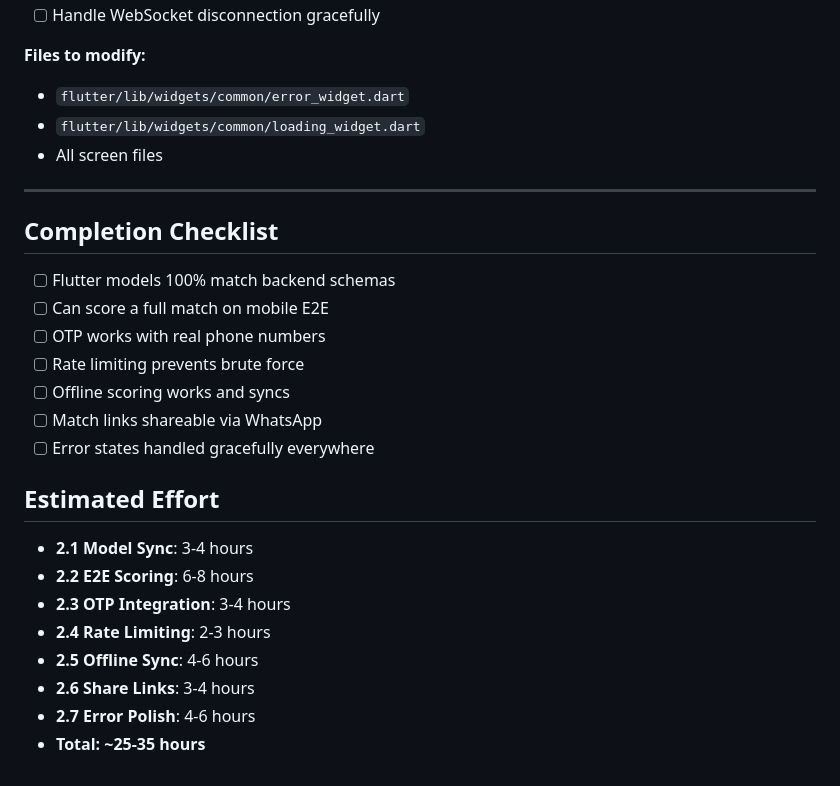
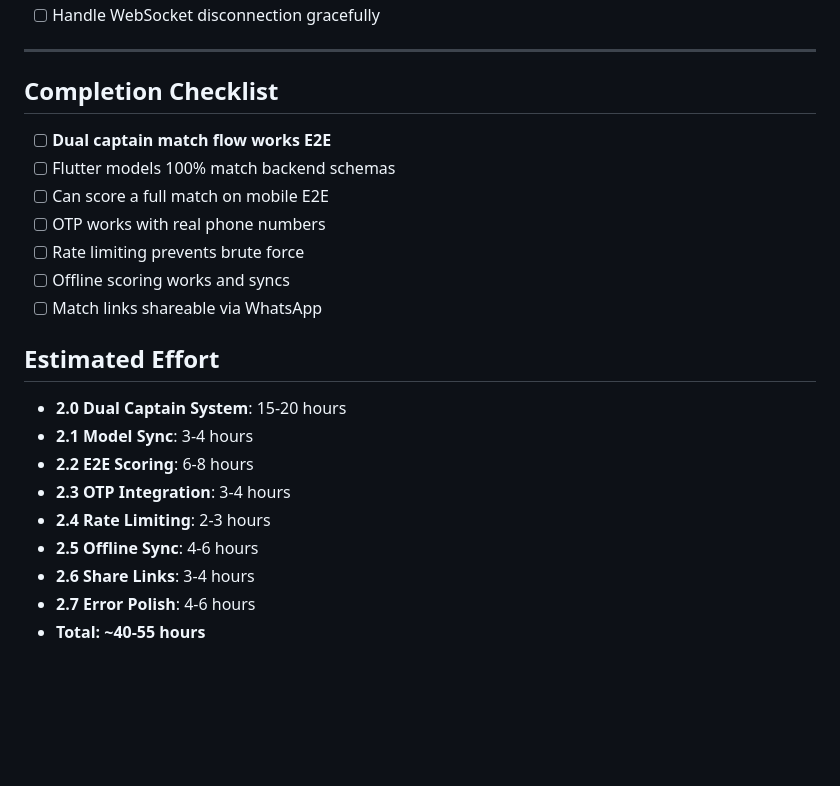
Before and after one commit to ganesh12122/inSwing, a Markdown page: development-path/phase-2-core-polish/README.md, the part around one of its changes. GitHub-like rendering; blank space fills up the shorter version.

```diff
--- a/development-path/phase-2-core-polish/README.md
+++ b/development-path/phase-2-core-polish/README.md
@@ -129,25 +146,20 @@
 - [ ] Handle WebSocket disconnection gracefully
-
-**Files to modify:**
-
-- `flutter/lib/widgets/common/error_widget.dart`
-- `flutter/lib/widgets/common/loading_widget.dart`
-- All screen files
 
 ---
 
 ## Completion Checklist
 
+- [ ] **Dual captain match flow works E2E**
 - [ ] Flutter models 100% match backend schemas
 - [ ] Can score a full match on mobile E2E
 - [ ] OTP works with real phone numbers
 - [ ] Rate limiting prevents brute force
 - [ ] Offline scoring works and syncs
 - [ ] Match links shareable via WhatsApp
-- [ ] Error states handled gracefully everywhere
 
 ## Estimated Effort
 
+- **2.0 Dual Captain System**: 15-20 hours
 - **2.1 Model Sync**: 3-4 hours
 - **2.2 E2E Scoring**: 6-8 hours
 - **2.3 OTP Integration**: 3-4 hours
@@ -155,4 +167,4 @@
 - **2.5 Offline Sync**: 4-6 hours
 - **2.6 Share Links**: 3-4 hours
 - **2.7 Error Polish**: 4-6 hours
-- **Total: ~25-35 hours**
+- **Total: ~40-55 hours**
```
Also changed, not shown: other parts of development-path/phase-2-core-polish/README.md (+56 -39 lines), docs/DUAL_CAPTAIN_SYSTEM.md (added, +313 -0 lines).
